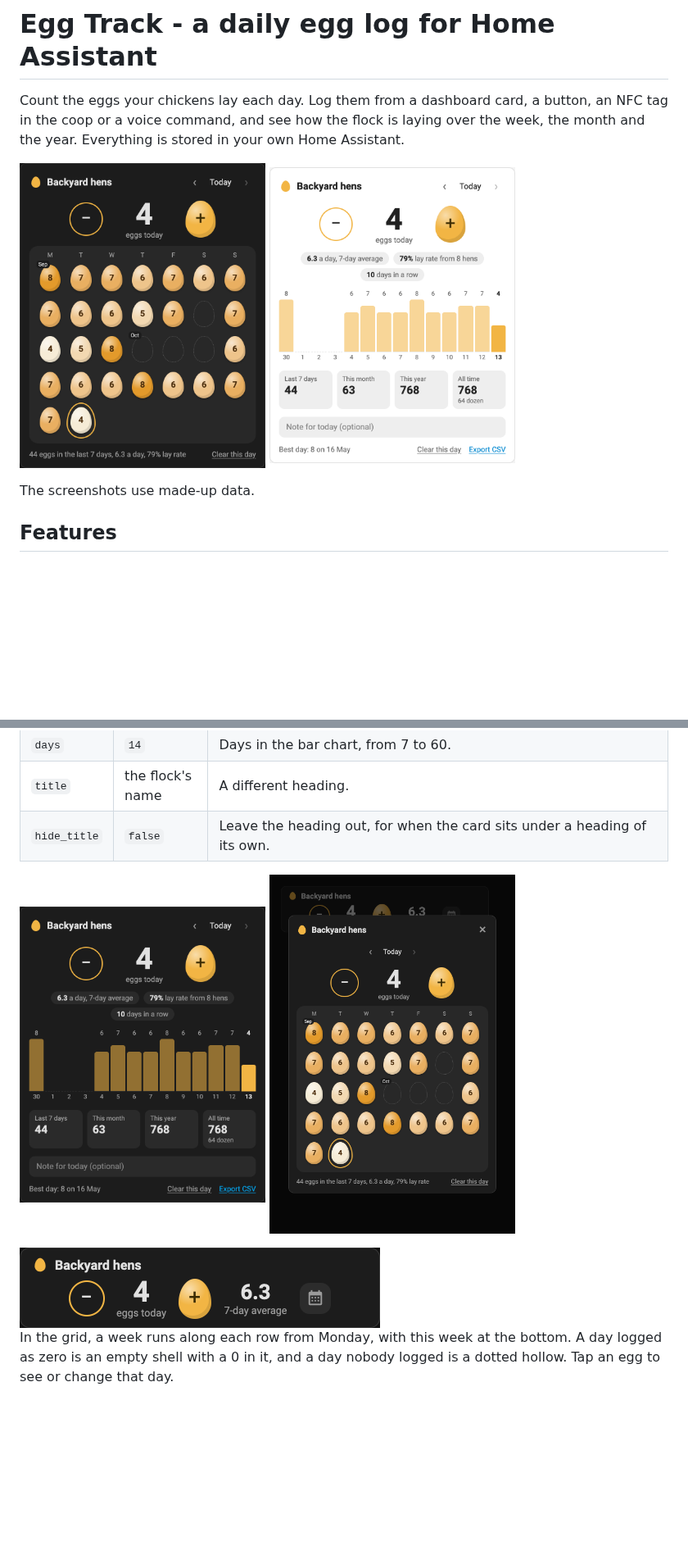
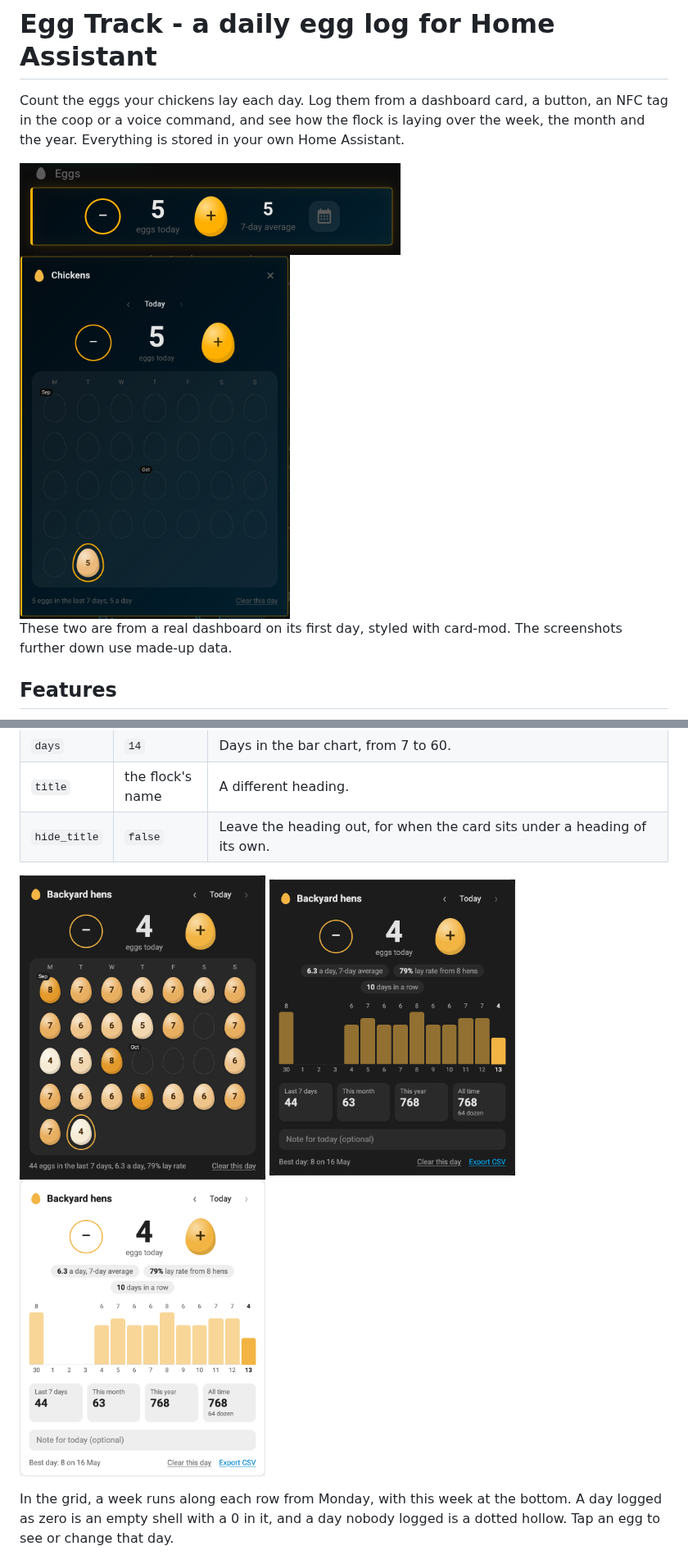
Before and after one commit to ClermontDigital/EggTrack, a Markdown page: README.md, 2 parts joined by grey strips. Shown at 82% size. GitHub-like rendering; pictures changed too: images/compact.png (deleted), images/popup.png (deleted), images/widget-popup.png (added); blank space fills up the shorter version.

Commit message:
README: lead with screenshots of the widget and its popup from a real dashboard

```diff
--- a/README.md
+++ b/README.md
@@ -4,12 +4,12 @@ Count the eggs your chickens lay each day. Log them from a dashboard card, a but
 the coop or a voice command, and see how the flock is laying over the week, the month and the year.
 Everything is stored in your own Home Assistant.
 
-<p>
-  <img src="https://raw.githubusercontent.com/ClermontDigital/EggTrack/main/images/grid.png" alt="The Egg Track card's grid layout: today's count with a minus button and an egg-shaped plus button, above five weeks of eggs, each carrying that day's count" width="300">
-  <img src="https://raw.githubusercontent.com/ClermontDigital/EggTrack/main/images/card-light.png" alt="The full layout in a light theme: today's count, a 14-day bar chart and totals" width="300">
-</p>
+<img src="https://raw.githubusercontent.com/ClermontDigital/EggTrack/main/images/widget.png" alt="The compact layout on a dashboard, under an Eggs heading: a strip with a minus button, 5 eggs today, an egg-shaped plus button, a 7-day average of 5 and a calendar button" width="465">
 
-The screenshots use made-up data.
+<img src="https://raw.githubusercontent.com/ClermontDigital/EggTrack/main/images/widget-popup.png" alt="The popup the calendar button opens: today's count with its buttons above a tray of eggs, a week to a row, with today's egg carrying a 5" width="330">
+
+These two are from a real dashboard on its first day, styled with card-mod. The screenshots further
+down use made-up data.
 
 ## Features
 
@@ -73,10 +73,10 @@ type: custom:egg-track-card
 | `hide_title` | `false` | Leave the heading out, for when the card sits under a heading of its own. |
 
 <p>
+  <img src="https://raw.githubusercontent.com/ClermontDigital/EggTrack/main/images/grid.png" alt="The grid layout after a few weeks: today's count with a minus button and an egg-shaped plus button, above five weeks of eggs, each carrying that day's count" width="300">
   <img src="https://raw.githubusercontent.com/ClermontDigital/EggTrack/main/images/card.png" alt="The full layout: today's count, averages, a 14-day bar chart, totals and a note" width="300">
-  <img src="https://raw.githubusercontent.com/ClermontDigital/EggTrack/main/images/popup.png" alt="The compact layout's popup: the grid of days opened over the dashboard" width="300">
+  <img src="https://raw.githubusercontent.com/ClermontDigital/EggTrack/main/images/card-light.png" alt="The full layout in a light theme" width="300">
 </p>
-<img src="https://raw.githubusercontent.com/ClermontDigital/EggTrack/main/images/compact.png" alt="The compact layout: a strip with minus and plus buttons around today's count, the 7-day average and a calendar button" width="440">
 
 In the grid, a week runs along each row from Monday, with this week at the bottom. A day logged as
 zero is an empty shell with a 0 in it, and a day nobody logged is a dotted hollow. Tap an egg to see
```
Also changed, not shown: 1 other file.
